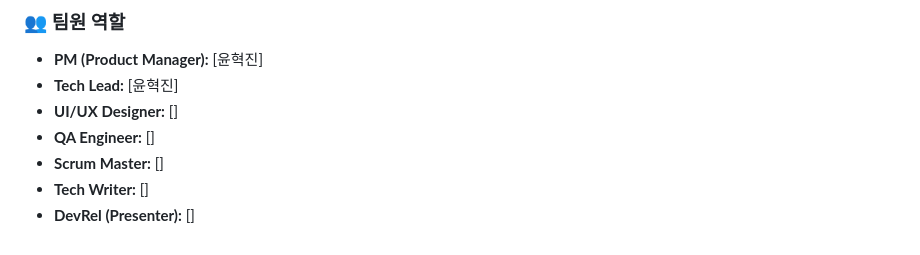
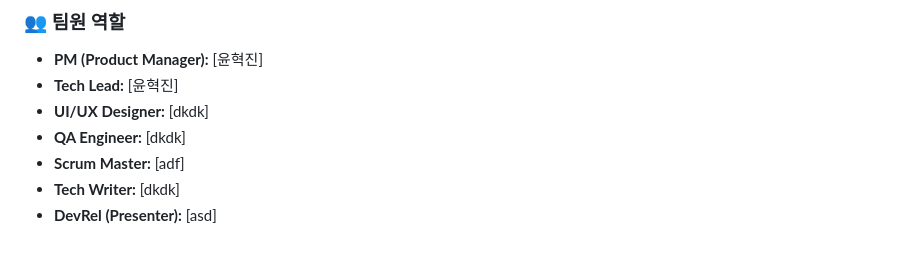
Before and after one commit to 2026104274yoonhyukjin/MyCampusLinks1, a Markdown page: README.md, the part around the change. Drawn GitHub-style.

Commit message:
docs:leesanggyun 의도적 충돌

```diff
--- a/README.md
+++ b/README.md
@@ -41,8 +41,8 @@
 ### 👥 팀원 역할
 * **PM (Product Manager):** [윤혁진]
 * **Tech Lead:** [윤혁진]
-* **UI/UX Designer:** []
-* **QA Engineer:** []
-* **Scrum Master:** []
-* **Tech Writer:** []
-* **DevRel (Presenter):** []
+* **UI/UX Designer:** [dkdk]
+* **QA Engineer:** [dkdk]
+* **Scrum Master:** [adf]
+* **Tech Writer:** [dkdk]
+* **DevRel (Presenter):** [asd]
```
